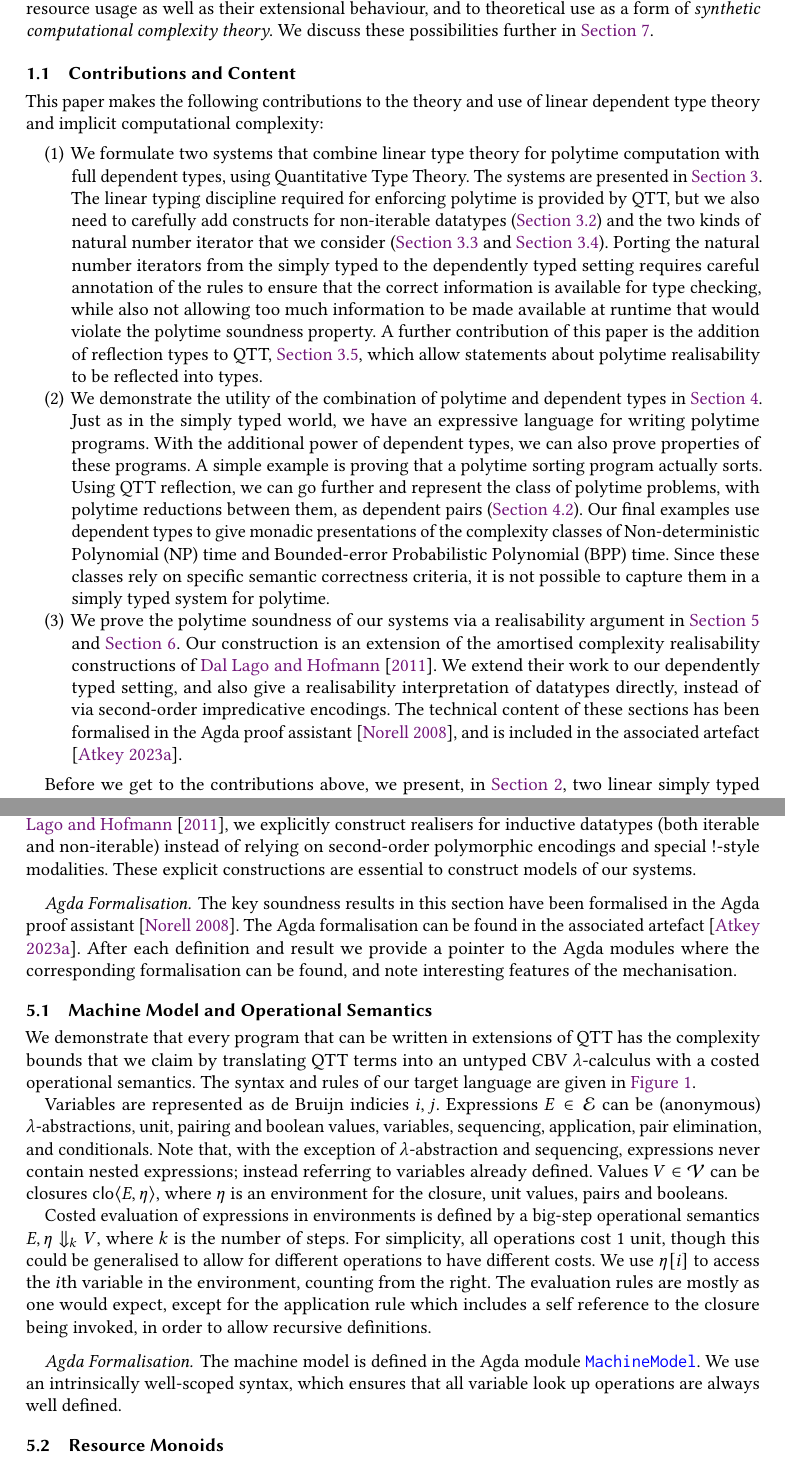
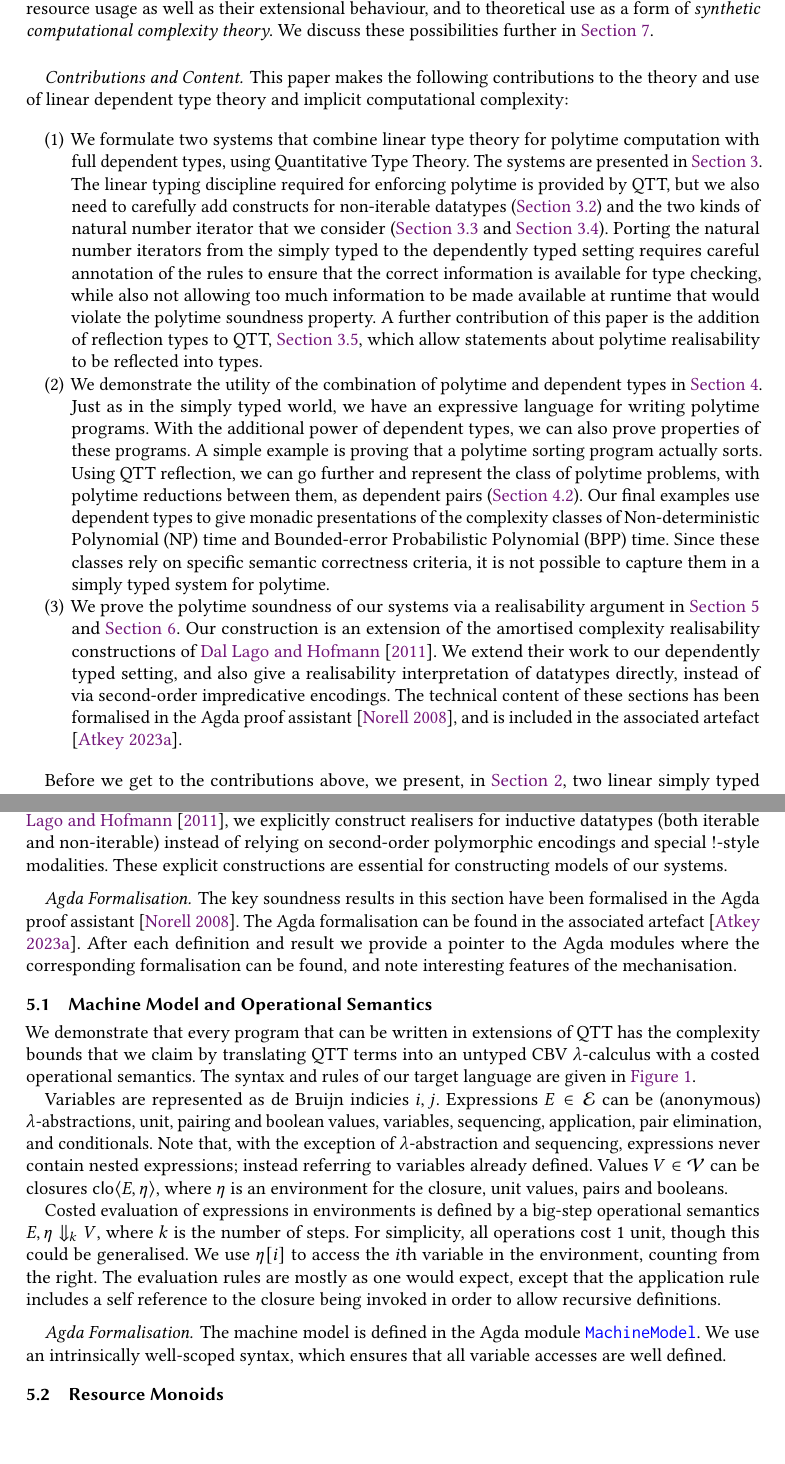
Before and after one commit to bobatkey/qtt-models, a LaTeX paper (paper/paper.tex): two parts of pages 2 and 17 of 30, joined at a grey line, cut so that both start at the same text, the shorter picture padded with empty space. Compiled offline with pdfLaTeX.

Commit message:
[ paper ] Conference Publishing's demands

```diff
--- a/paper/paper.tex
+++ b/paper/paper.tex
@@ -272,7 +272,7 @@ to theoretical use as a form of \emph{synthetic computational
   complexity theory}. We discuss these possibilities further in
 \autoref{sec:conclusion}.
 
-\subsection{Contributions and Content}
+\paragraph{Contributions and Content}
 
 This paper makes the following contributions to the theory and use of
 linear dependent type theory and implicit computational complexity:
@@ -1554,7 +1554,7 @@ into \emph{resource monoids} that we define in
 we explicitly construct realisers for inductive datatypes (both
 iterable and non-iterable) instead of relying on second-order
 polymorphic encodings and special $\oc$-style modalities. These
-explicit constructions are essential to construct models of our systems.
+explicit constructions are essential for constructing models of our systems.
 
 \paragraph{Agda Formalisation} The key soundness results in this
 section have been formalised in the Agda proof assistant
@@ -1665,17 +1665,16 @@ environment for the closure, unit values, pairs and booleans.
 Costed evaluation of expressions in environments is defined by a
 big-step operational semantics $E, \eta \Downarrow_k V$, where $k$ is
 the number of steps. For simplicity, all operations cost $1$ unit,
-though this could be generalised to allow for different operations to
-have different costs. We use $\eta[i]$ to access the $i$th variable in
-the environment, counting from the right. The evaluation rules are
-mostly as one would expect, except for the application rule which
-includes a self reference to the closure being invoked, in order to
+though this could be generalised. We use $\eta[i]$ to access the $i$th
+variable in the environment, counting from the right. The evaluation
+rules are mostly as one would expect, except that the application rule
+includes a self reference to the closure being invoked in order to
 allow recursive definitions.
 
 \paragraph{Agda Formalisation} The machine model is defined in the
 Agda module \AgdaModule{MachineModel}. We use an intrinsically
-well-scoped syntax, which ensures that all variable look up operations
-are always well defined.
+well-scoped syntax, which ensures that all variable accesses are well
+defined.
 
 \subsection{Resource Monoids}
 \label{sec:resource-monoids}
```
Also changed, not shown: paper/paper.tex (18 more changed lines).
